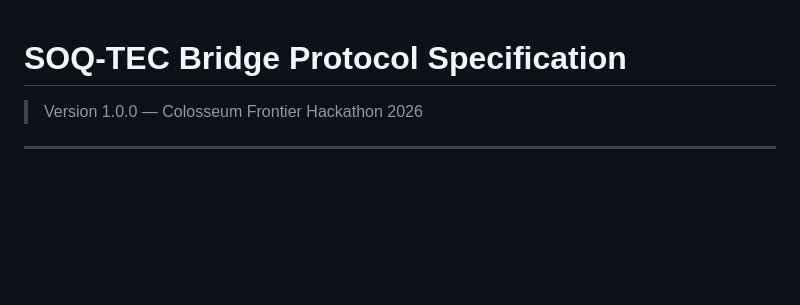
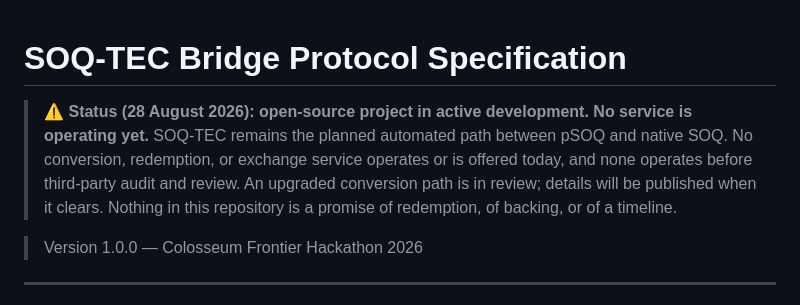
Before and after one commit to soqucoin/soqtec, a Markdown page: docs/BRIDGE_SPEC.md, the part around the change. Drawn GitHub-style; blank space fills up the shorter version.

```diff
--- a/docs/BRIDGE_SPEC.md
+++ b/docs/BRIDGE_SPEC.md
@@ -1,4 +1,12 @@
 # SOQ-TEC Bridge Protocol Specification
+
+> ⚠️ **Status (28 August 2026): open-source project in active development. No service is operating yet.**
+> SOQ-TEC remains the planned automated path between pSOQ and native SOQ. No conversion,
+> redemption, or exchange service operates or is offered today, and none operates before
+> third-party audit and review. An upgraded conversion path is in review; details will be
+> published when it clears. Nothing in this repository is a promise of redemption, of
+> backing, or of a timeline.
+
 
 > Version 1.0.0 — Colosseum Frontier Hackathon 2026
 
```
Also changed, not shown: README.md (+8 -0 lines), docs/ARCHITECTURE.md (+8 -0 lines).
